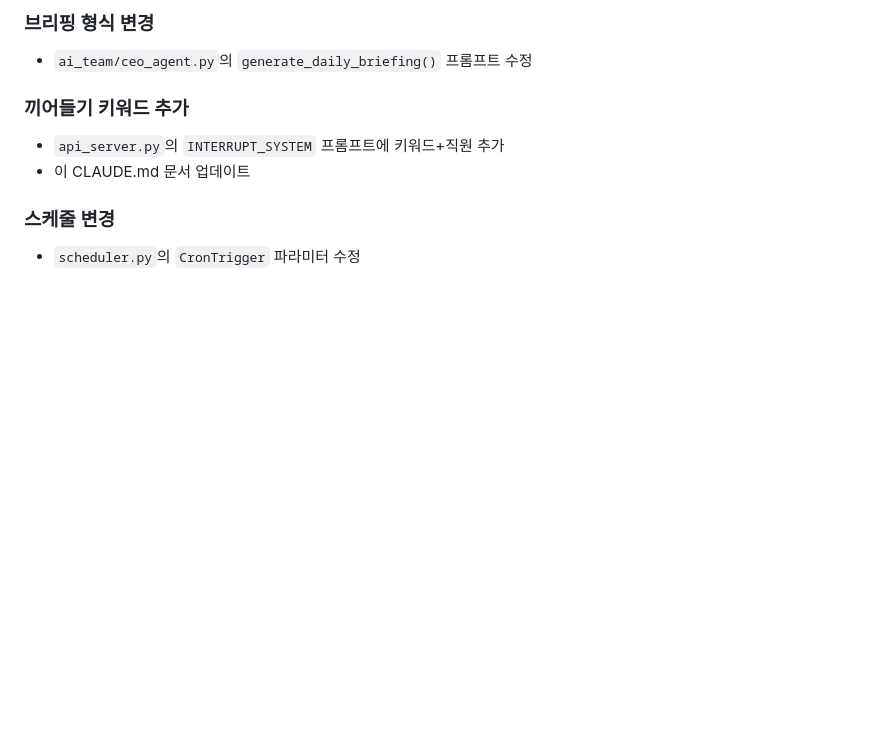
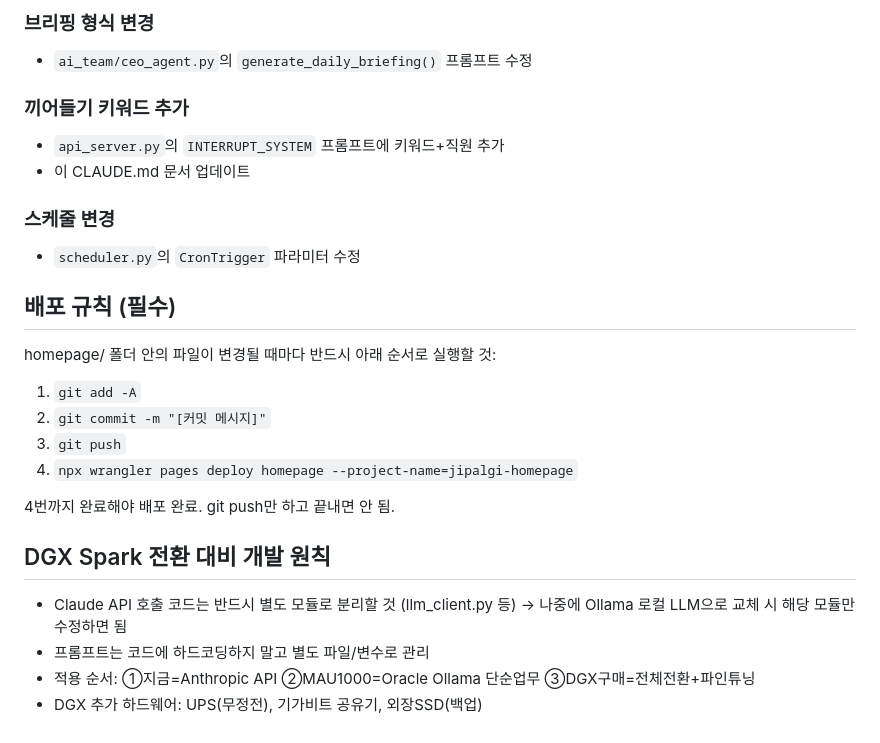
Before and after one commit to eflhwsu-star/propzic-hq, a Markdown page: CLAUDE.md, the part around the change. Drawn GitHub-style; blank space fills up the shorter version.

Commit message:
docs: add deployment rules to CLAUDE.md
Co-Authored-By: Claude Opus 4.6 <noreply@anthropic.com>

```diff
--- a/CLAUDE.md
+++ b/CLAUDE.md
@@ -249,3 +249,21 @@ PROPZIC HQ는 34명 AI직원으로 구성된 가상 지휘본부입니다.
 
 ### 스케줄 변경
 - `scheduler.py`의 `CronTrigger` 파라미터 수정
+
+## 배포 규칙 (필수)
+
+homepage/ 폴더 안의 파일이 변경될 때마다 반드시 아래 순서로 실행할 것:
+1. `git add -A`
+2. `git commit -m "[커밋 메시지]"`
+3. `git push`
+4. `npx wrangler pages deploy homepage --project-name=jipalgi-homepage`
+
+4번까지 완료해야 배포 완료. git push만 하고 끝내면 안 됨.
+
+## DGX Spark 전환 대비 개발 원칙
+
+- Claude API 호출 코드는 반드시 별도 모듈로 분리할 것 (llm_client.py 등)
+  → 나중에 Ollama 로컬 LLM으로 교체 시 해당 모듈만 수정하면 됨
+- 프롬프트는 코드에 하드코딩하지 말고 별도 파일/변수로 관리
+- 적용 순서: ①지금=Anthropic API ②MAU1000=Oracle Ollama 단순업무 ③DGX구매=전체전환+파인튜닝
+- DGX 추가 하드웨어: UPS(무정전), 기가비트 공유기, 외장SSD(백업)
```
